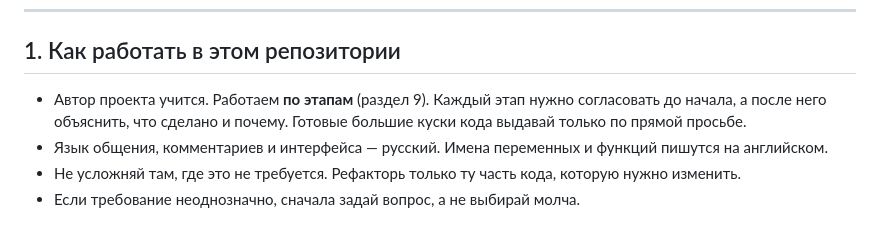
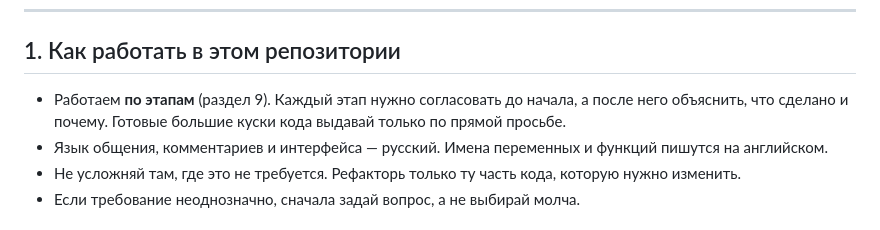
Before and after one commit to vl1lin/Dataset_of_well_points, a Markdown page: CLAUDE.md, the part around the change. Drawn GitHub-style.

Commit message:
Изменил CLAUDE.md

```diff
--- a/CLAUDE.md
+++ b/CLAUDE.md
@@ -8,7 +8,7 @@
 
 ## 1. Как работать в этом репозитории
 
-- Автор проекта учится. Работаем **по этапам** (раздел 9). Каждый этап нужно согласовать до начала, а после него объяснить, что сделано и почему. Готовые большие куски кода выдавай только по прямой просьбе.
+- Работаем **по этапам** (раздел 9). Каждый этап нужно согласовать до начала, а после него объяснить, что сделано и почему. Готовые большие куски кода выдавай только по прямой просьбе.
 - Язык общения, комментариев и интерфейса — русский. Имена переменных и функций пишутся на английском.
 - Не усложняй там, где это не требуется. Рефакторь только ту часть кода, которую нужно изменить.
 - Если требование неоднозначно, сначала задай вопрос, а не выбирай молча.
```
